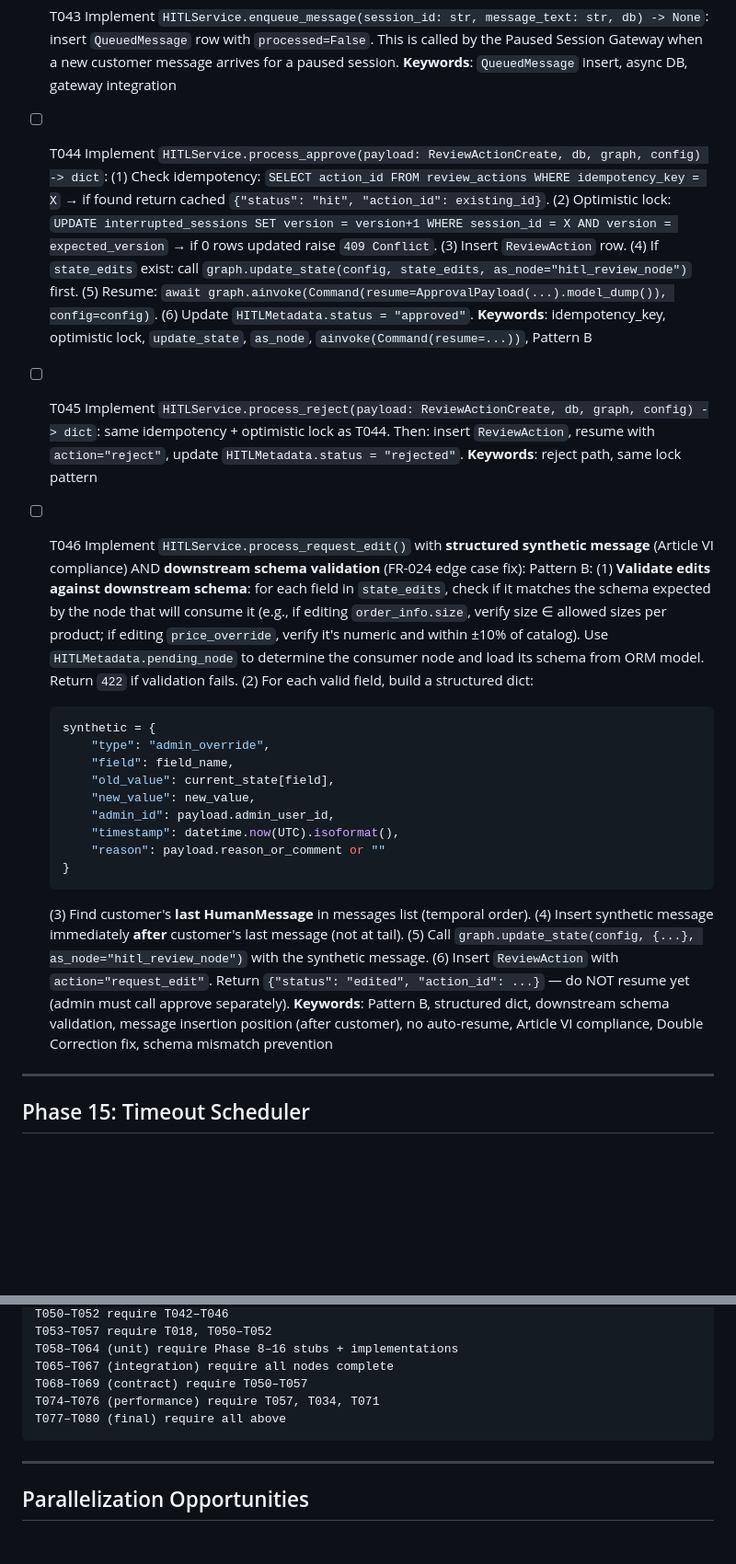
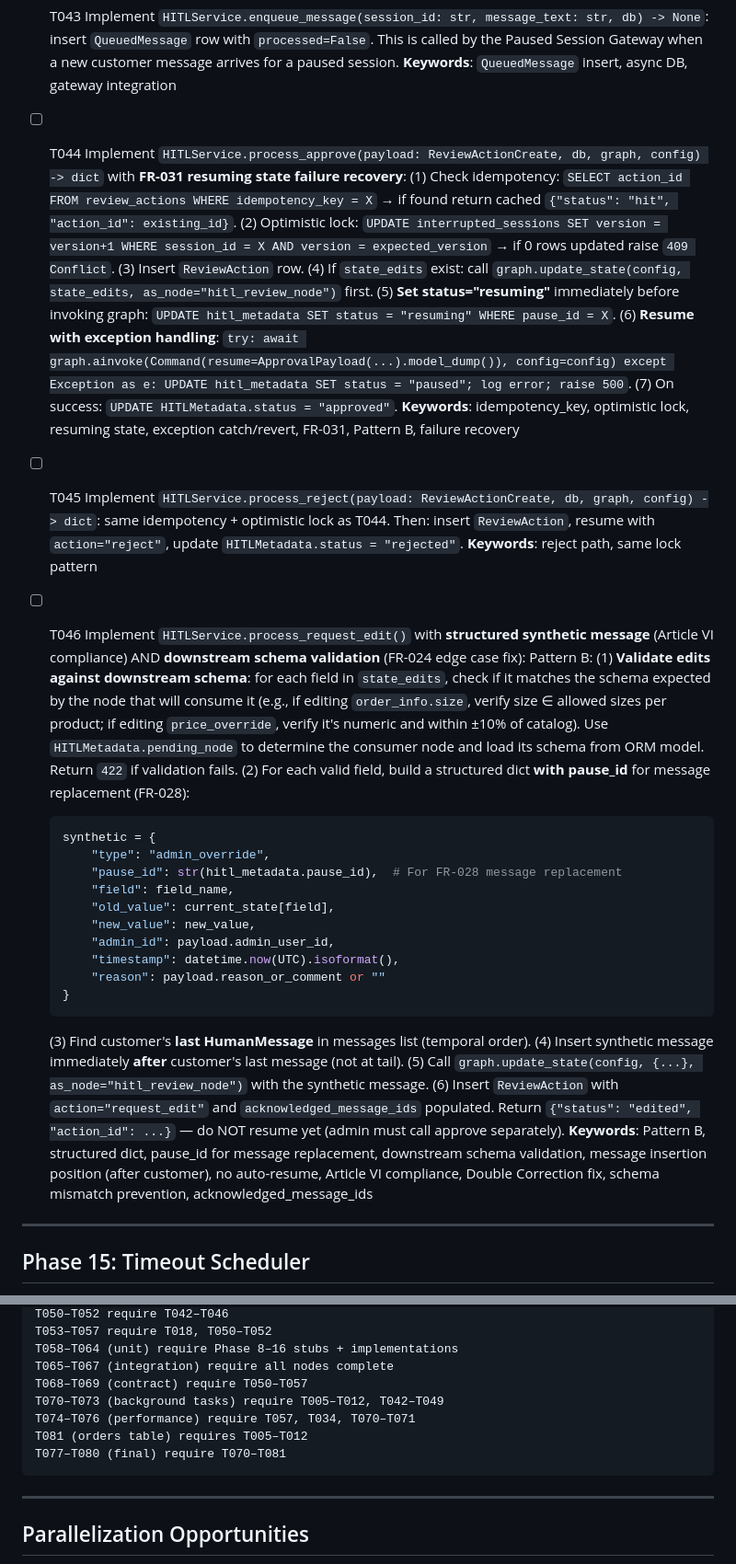
Before and after one commit to ThaiG2Pro/ai-agent-sale-v2, a Markdown page: specs/004-human-in-loop-hitl/tasks.md, 2 parts joined by grey strips. Shown at 92% size. Rendered like a GitHub page; blank space fills up the shorter version.

````diff
--- a/specs/004-human-in-loop-hitl/tasks.md
+++ b/specs/004-human-in-loop-hitl/tasks.md
@@ -311,14 +300,15 @@
 
 - [ ] T043 Implement `HITLService.enqueue_message(session_id: str, message_text: str, db) -> None`: insert `QueuedMessage` row with `processed=False`. This is called by the Paused Session Gateway when a new customer message arrives for a paused session. **Keywords**: `QueuedMessage` insert, async DB, gateway integration
 
-- [ ] T044 Implement `HITLService.process_approve(payload: ReviewActionCreate, db, graph, config) -> dict`: (1) Check idempotency: `SELECT action_id FROM review_actions WHERE idempotency_key = X` → if found return cached `{"status": "hit", "action_id": existing_id}`. (2) Optimistic lock: `UPDATE interrupted_sessions SET version = version+1 WHERE session_id = X AND version = expected_version` → if 0 rows updated raise `409 Conflict`. (3) Insert `ReviewAction` row. (4) If `state_edits` exist: call `graph.update_state(config, state_edits, as_node="hitl_review_node")` first. (5) Resume: `await graph.ainvoke(Command(resume=ApprovalPayload(...).model_dump()), config=config)`. (6) Update `HITLMetadata.status = "approved"`. **Keywords**: idempotency_key, optimistic lock, `update_state`, `as_node`, `ainvoke(Command(resume=...))`, Pattern B
+- [ ] T044 Implement `HITLService.process_approve(payload: ReviewActionCreate, db, graph, config) -> dict` with **FR-031 resuming state failure recovery**: (1) Check idempotency: `SELECT action_id FROM review_actions WHERE idempotency_key = X` → if found return cached `{"status": "hit", "action_id": existing_id}`. (2) Optimistic lock: `UPDATE interrupted_sessions SET version = version+1 WHERE session_id = X AND version = expected_version` → if 0 rows updated raise `409 Conflict`. (3) Insert `ReviewAction` row. (4) If `state_edits` exist: call `graph.update_state(config, state_edits, as_node="hitl_review_node")` first. (5) **Set status="resuming"** immediately before invoking graph: `UPDATE hitl_metadata SET status = "resuming" WHERE pause_id = X`. (6) **Resume with exception handling**: `try: await graph.ainvoke(Command(resume=ApprovalPayload(...).model_dump()), config=config) except Exception as e: UPDATE hitl_metadata SET status = "paused"; log error; raise 500`. (7) On success: `UPDATE HITLMetadata.status = "approved"`. **Keywords**: idempotency_key, optimistic lock, resuming state, exception catch/revert, FR-031, Pattern B, failure recovery
 
 - [ ] T045 Implement `HITLService.process_reject(payload: ReviewActionCreate, db, graph, config) -> dict`: same idempotency + optimistic lock as T044. Then: insert `ReviewAction`, resume with `action="reject"`, update `HITLMetadata.status = "rejected"`. **Keywords**: reject path, same lock pattern
 
-- [ ] T046 Implement `HITLService.process_request_edit()` with **structured synthetic message** (Article VI compliance) AND **downstream schema validation** (FR-024 edge case fix): Pattern B: (1) **Validate edits against downstream schema**: for each field in `state_edits`, check if it matches the schema expected by the node that will consume it (e.g., if editing `order_info.size`, verify size ∈ allowed sizes per product; if editing `price_override`, verify it's numeric and within ±10% of catalog). Use `HITLMetadata.pending_node` to determine the consumer node and load its schema from ORM model. Return `422` if validation fails. (2) For each valid field, build a structured dict:
+- [ ] T046 Implement `HITLService.process_request_edit()` with **structured synthetic message** (Article VI compliance) AND **downstream schema validation** (FR-024 edge case fix): Pattern B: (1) **Validate edits against downstream schema**: for each field in `state_edits`, check if it matches the schema expected by the node that will consume it (e.g., if editing `order_info.size`, verify size ∈ allowed sizes per product; if editing `price_override`, verify it's numeric and within ±10% of catalog). Use `HITLMetadata.pending_node` to determine the consumer node and load its schema from ORM model. Return `422` if validation fails. (2) For each valid field, build a structured dict **with pause_id** for message replacement (FR-028):
   ```python
   synthetic = {
       "type": "admin_override",
+      "pause_id": str(hitl_metadata.pause_id),  # For FR-028 message replacement
       "field": field_name,
       "old_value": current_state[field],
       "new_value": new_value,
@@ -327,7 +317,7 @@
       "reason": payload.reason_or_comment or ""
   }
   ```
-  (3) Find customer's **last HumanMessage** in messages list (temporal order). (4) Insert synthetic message immediately **after** customer's last message (not at tail). (5) Call `graph.update_state(config, {...}, as_node="hitl_review_node")` with the synthetic message. (6) Insert `ReviewAction` with `action="request_edit"`. Return `{"status": "edited", "action_id": ...}` — do NOT resume yet (admin must call approve separately). **Keywords**: Pattern B, structured dict, downstream schema validation, message insertion position (after customer), no auto-resume, Article VI compliance, Double Correction fix, schema mismatch prevention
+  (3) Find customer's **last HumanMessage** in messages list (temporal order). (4) Insert synthetic message immediately **after** customer's last message (not at tail). (5) Call `graph.update_state(config, {...}, as_node="hitl_review_node")` with the synthetic message. (6) Insert `ReviewAction` with `action="request_edit"` and `acknowledged_message_ids` populated. Return `{"status": "edited", "action_id": ...}` — do NOT resume yet (admin must call approve separately). **Keywords**: Pattern B, structured dict, pause_id for message replacement, downstream schema validation, message insertion position (after customer), no auto-resume, Article VI compliance, Double Correction fix, schema mismatch prevention, acknowledged_message_ids
 
 ---
 
@@ -467,8 +481,10 @@ T053–T057 require T018, T050–T052
 T058–T064 (unit) require Phase 8–16 stubs + implementations
 T065–T067 (integration) require all nodes complete
 T068–T069 (contract) require T050–T057
-T074–T076 (performance) require T057, T034, T071
-T077–T080 (final) require all above
+T070–T073 (background tasks) require T005–T012, T042–T049
+T074–T076 (performance) require T057, T034, T070–T071
+T081 (orders table) requires T005–T012
+T077–T080 (final) require T070–T081
 ```
 
 ---
````
Also changed, not shown: other parts of specs/004-human-in-loop-hitl/tasks.md (+28 -15 lines), specs/004-human-in-loop-hitl/data-model.md (+9 -5 lines).
